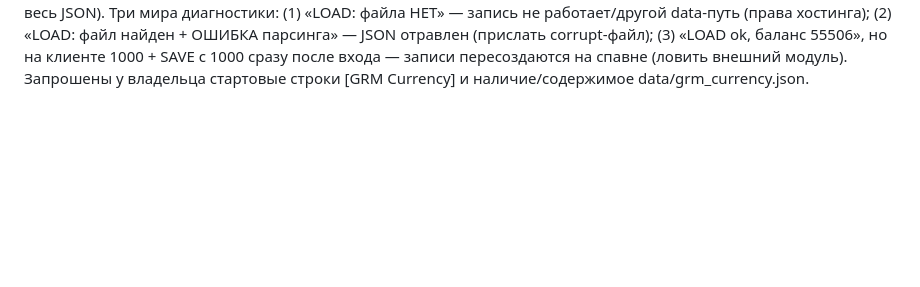
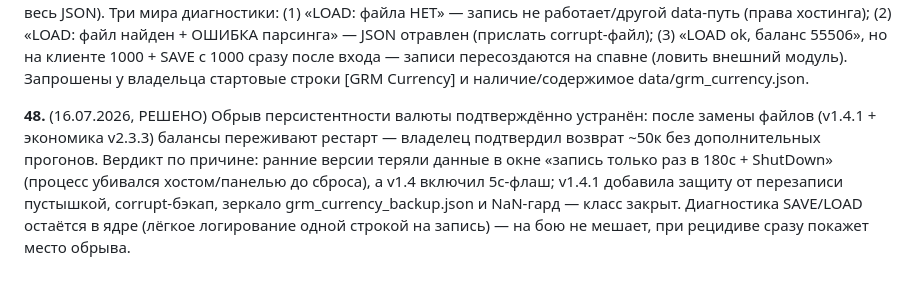
Before and after one commit to DrStrasse/DrStrasse, a Markdown page: ANALYSIS.md, the part around the change. GitHub-like rendering; blank space fills up the shorter version.

Commit message:
ANALYSIS: персистентность валюты — РЕШЕНО (подтверждено владельцем)
Co-authored-by: arena-agent <297053741+arena-agent@users.noreply.github.com>

```diff
--- a/ANALYSIS.md
+++ b/ANALYSIS.md
@@ -359,3 +359,5 @@
 **46.** (16.07.2026, заказ владельца: «валюта сбрасывается до 1000 после рестарта» + разделить HUD на наличку/счёт) Аудит персистентности: файловая схема была корректна, но запись шла только по автосейву 180с + ShutDown/дисконнект — при килле процесса/VDS-рестарте (без ShutDown) изменения за окно терялись; кроме того util.JSONToTable без pcall мог молча обнулить счета при битом файле. ФИКС: валюта v1.4 — тикер 5с на сброс dirty (любая операция попадает на диск ≤5с), pcall-чтение с отложенным бэкапом grm_currency_corrupt_<time>.txt; экономика v2.3.3 — тот же 5с-флаш для grm_economy.json (счета/фракции/госбюджет). Диагностика для владельца: grm_money list (сервер-консоль) показывает реальные счета из памяти; файл data/grm_currency.json. РАЗДЕЛЕНИЕ ДЕНЕГ В HUD v10.2: две строки «НАЛИЧКА» (зелёная, GRM.PlayerBalance) и «НА СЧЁТУ» (голубая cfg.bankColor, GRM.PlayerBank); экономика присылает счёт по каналу GRM_Bank_Sync (пуш при входе через 5с, после каждой банковской операции, админ-установке счёта и переводе получателю), HUD запрашивает GRM_Bank_Request при входе; до первого синка/без экономики показывается «—»; панель выросла 88→112px, значения выровнены вправо, плавная анимация и для счёта. Валидация luaparser 3/3.
 
 **47.** (16.07.2026, репорт владельца: «выдал 55к, рестарт, 1000» — фикс v1.4 НЕ помог) Значит, обрыв не в частоте записи, а в контуре запись/чтение. Внешние обнуления исключены грепом (никто не трогает SetBalance/records при спавне; econadmin сбрасывает только вручную). Валюта v1.4.1 — встроена диагностика: SAVE печатает «счетов/байт/путь» при каждой записи (5с-флаш даёт лог почти сразу после выдачи), LOAD печатает есть ли файл, размер, результат парсинга и счёт первой записи; сериализация, вернувшая nil, больше НЕ затирает файл (дамп в grm_currency_err_*.txt); зеркало grm_currency_backup.json на каждую запись; NaN-защита в normalize (NaN убивал бы весь JSON). Три мира диагностики: (1) «LOAD: файла НЕТ» — запись не работает/другой data-путь (права хостинга); (2) «LOAD: файл найден + ОШИБКА парсинга» — JSON отравлен (прислать corrupt-файл); (3) «LOAD ok, баланс 55506», но на клиенте 1000 + SAVE с 1000 сразу после входа — записи пересоздаются на спавне (ловить внешний модуль). Запрошены у владельца стартовые строки [GRM Currency] и наличие/содержимое data/grm_currency.json.
+
+**48.** (16.07.2026, РЕШЕНО) Обрыв персистентности валюты подтверждённо устранён: после замены файлов (v1.4.1 + экономика v2.3.3) балансы переживают рестарт — владелец подтвердил возврат ~50к без дополнительных прогонов. Вердикт по причине: ранние версии теряли данные в окне «запись только раз в 180с + ShutDown» (процесс убивался хостом/панелью до сброса), а v1.4 включил 5с-флаш; v1.4.1 добавила защиту от перезаписи пустышкой, corrupt-бэкап, зеркало grm_currency_backup.json и NaN-гард — класс закрыт. Диагностика SAVE/LOAD остаётся в ядре (лёгкое логирование одной строкой на запись) — на бою не мешает, при рецидиве сразу покажет место обрыва.
```
